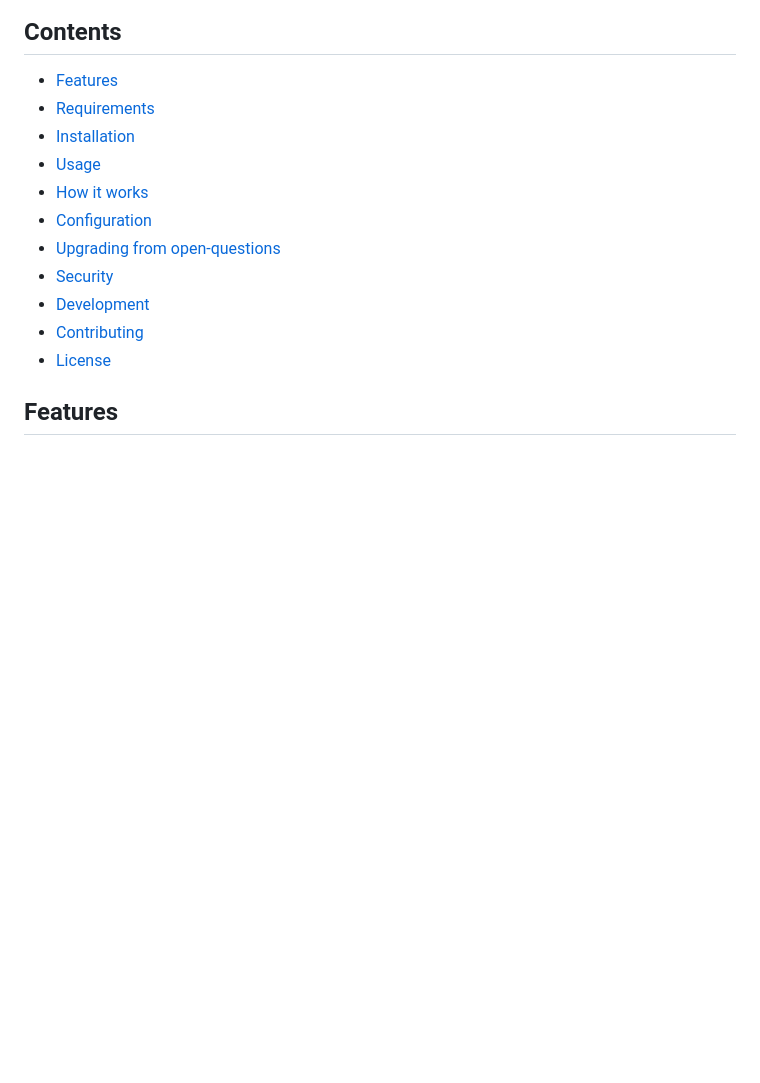
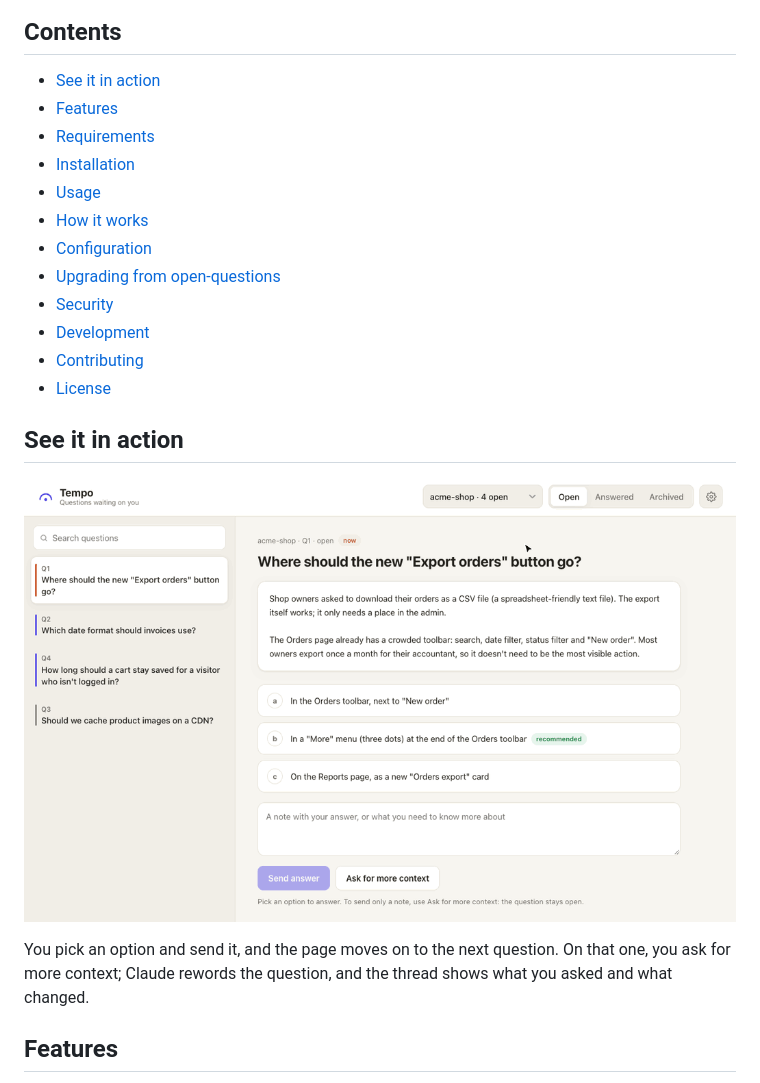
Before and after one commit to andrebras/tempo, a Markdown page: README.md, the part around the change. Rendered like a GitHub page; pictures changed too: docs/demo.gif (added); blank space fills up the shorter version.

Commit message:
Add a short demo GIF of the answer loop to the README
A new "See it in action" section shows an answer being sent, then a request for more context and the reworded question that Claude saves in reply. It shows in ten seconds what the text above it takes several paragraphs to explain.

```diff
--- a/README.md
+++ b/README.md
@@ -24,6 +24,7 @@ to go back to the chat.
 
 ## Contents
 
+- [See it in action](#see-it-in-action)
 - [Features](#features)
 - [Requirements](#requirements)
 - [Installation](#installation)
@@ -35,6 +36,14 @@ to go back to the chat.
 - [Development](#development)
 - [Contributing](#contributing)
 - [License](#license)
+
+## See it in action
+
+![Answering on the Tempo page: an option is picked and sent, and the page moves on to the next question. There, a note is typed and "Ask for more context" is pressed; Claude rewords the question and the thread shows both steps.](docs/demo.gif)
+
+You pick an option and send it, and the page moves on to the next question. On that one, you
+ask for more context; Claude rewords the question, and the thread shows what you asked and what
+changed.
 
 ## Features
 
```
